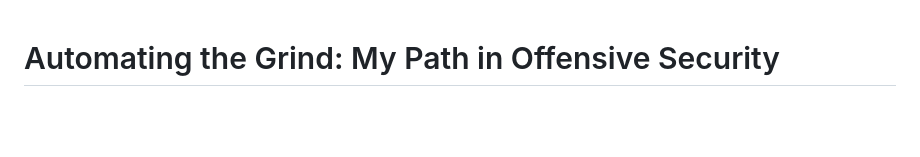
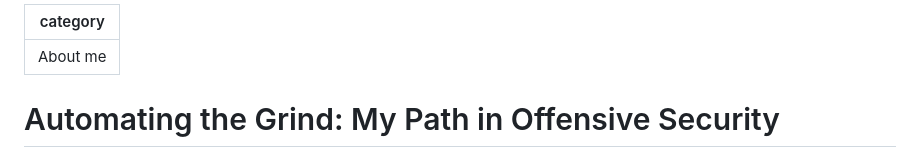
Before and after one commit to darksilenxe/Technical-Write-ups-and-Research, a Markdown page: posts/about-me.md, the part around the change. Drawn GitHub-style; blank space fills up the shorter version.

Commit message:
Add category metadata to about-me.md

```diff
--- a/posts/about-me.md
+++ b/posts/about-me.md
@@ -1,3 +1,8 @@
+---
+category: About me
+---
+
+
 # Automating the Grind: My Path in Offensive Security
 
 Hi — I'm Christopher Norris, an offensive security engineer based in Cheyenne, Wyoming. I break web applications for a living, I build tools to break them faster, and lately I've been obsessed with what happens when you point local AI models at the whole problem.
```
